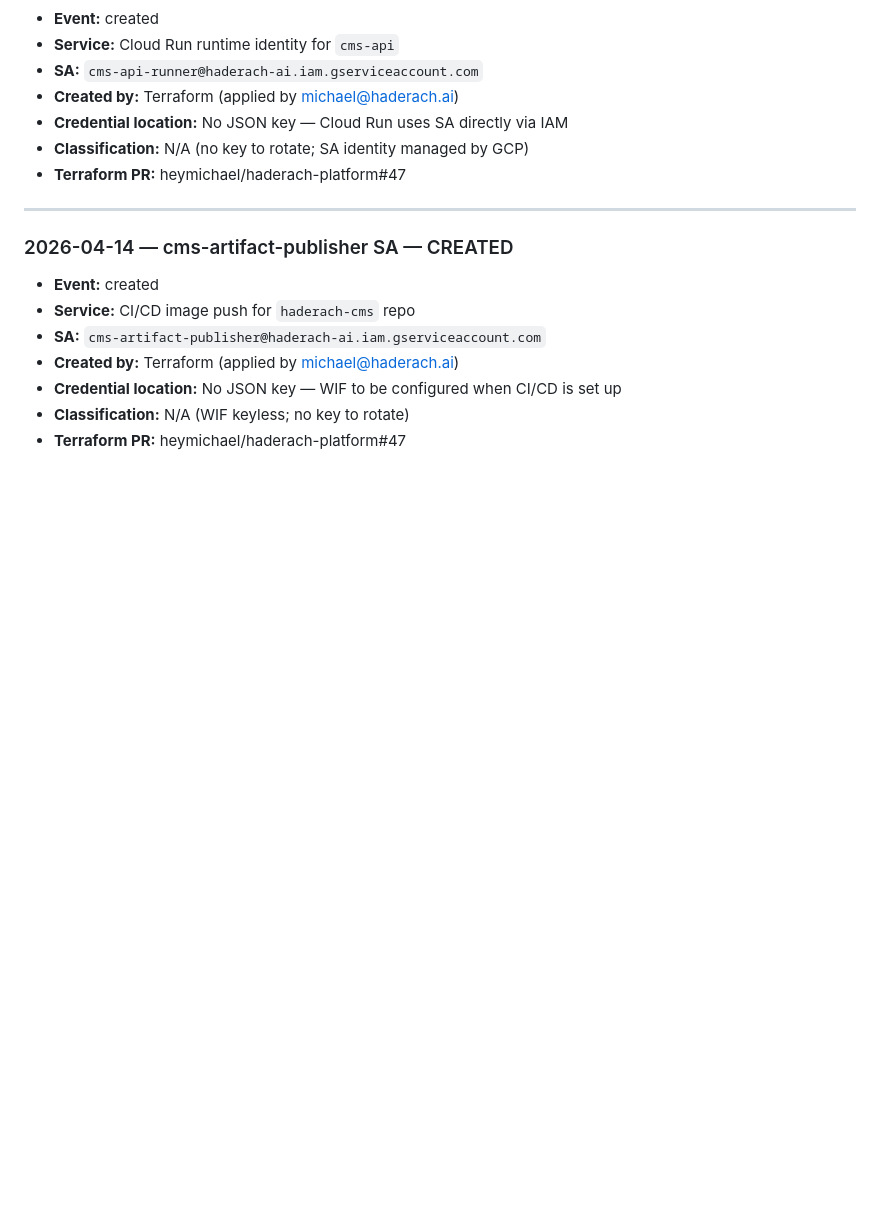
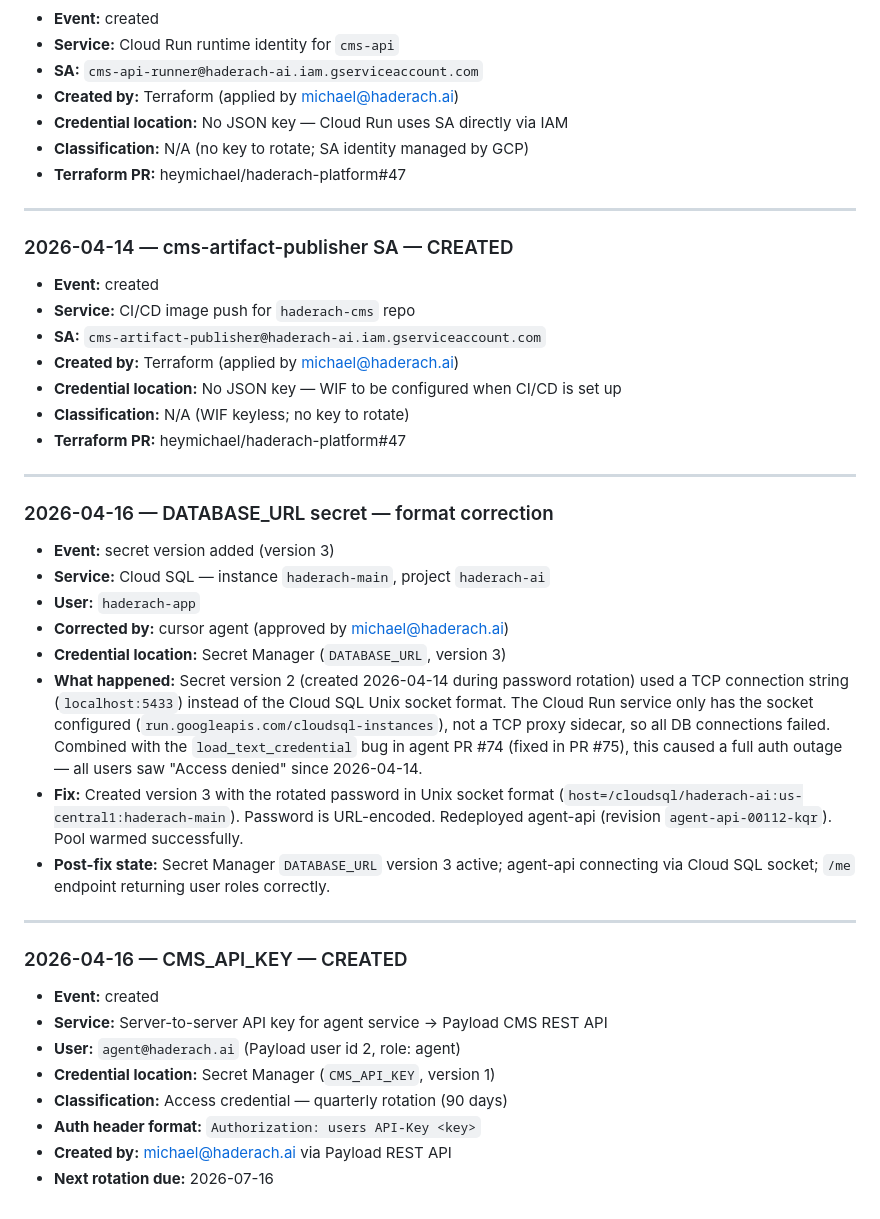
Before and after one commit to heymichael/haderach-platform, a Markdown page: docs/sa-rotation-log.md, the part around the change. Drawn GitHub-style; blank space fills up the shorter version.

Commit message:
docs: log DATABASE_URL secret format correction (version 3) (#50)
Version 2 of the DATABASE_URL secret (created during the 2026-04-14
password rotation) used a TCP connection string (localhost:5433) instead
of the Cloud SQL Unix socket format. This caused all DB connections to
fail on Cloud Run, resulting in a full auth outage since April 14.

Created version 3 with the correct socket format and redeployed.

Made-with: Cursor

```diff
--- a/docs/sa-rotation-log.md
+++ b/docs/sa-rotation-log.md
@@ -121,3 +121,29 @@ Each entry includes:
 - **Credential location:** No JSON key — WIF to be configured when CI/CD is set up
 - **Classification:** N/A (WIF keyless; no key to rotate)
 - **Terraform PR:** heymichael/haderach-platform#47
+
+---
+
+### 2026-04-16 — DATABASE_URL secret — format correction
+
+- **Event:** secret version added (version 3)
+- **Service:** Cloud SQL — instance `haderach-main`, project `haderach-ai`
+- **User:** `haderach-app`
+- **Corrected by:** cursor agent (approved by michael@haderach.ai)
+- **Credential location:** Secret Manager (`DATABASE_URL`, version 3)
+- **What happened:** Secret version 2 (created 2026-04-14 during password rotation) used a TCP connection string (`localhost:5433`) instead of the Cloud SQL Unix socket format. The Cloud Run service only has the socket configured (`run.googleapis.com/cloudsql-instances`), not a TCP proxy sidecar, so all DB connections failed. Combined with the `load_text_credential` bug in agent PR #74 (fixed in PR #75), this caused a full auth outage — all users saw "Access denied" since 2026-04-14.
+- **Fix:** Created version 3 with the rotated password in Unix socket format (`host=/cloudsql/haderach-ai:us-central1:haderach-main`). Password is URL-encoded. Redeployed agent-api (revision `agent-api-00112-kqr`). Pool warmed successfully.
+- **Post-fix state:** Secret Manager `DATABASE_URL` version 3 active; agent-api connecting via Cloud SQL socket; `/me` endpoint returning user roles correctly.
+
+---
+
+### 2026-04-16 — CMS_API_KEY — CREATED
+
+- **Event:** created
+- **Service:** Server-to-server API key for agent service → Payload CMS REST API
+- **User:** `agent@haderach.ai` (Payload user id 2, role: agent)
+- **Credential location:** Secret Manager (`CMS_API_KEY`, version 1)
+- **Classification:** Access credential — quarterly rotation (90 days)
+- **Auth header format:** `Authorization: users API-Key <key>`
+- **Created by:** michael@haderach.ai via Payload REST API
+- **Next rotation due:** 2026-07-16
```
